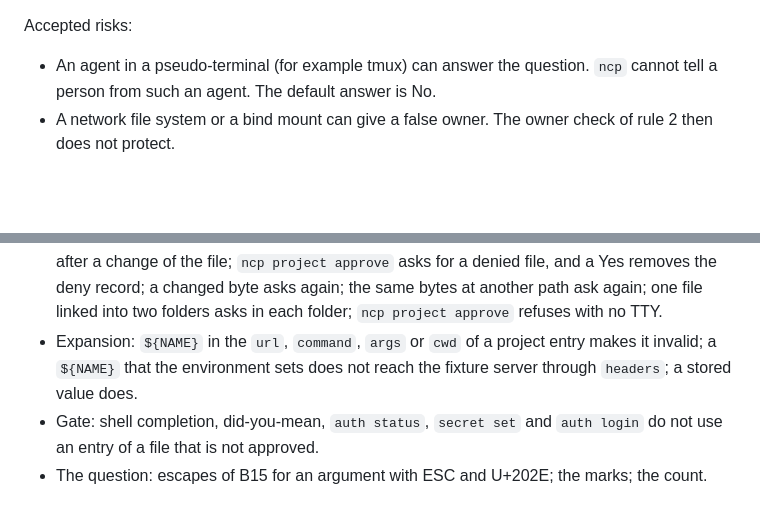
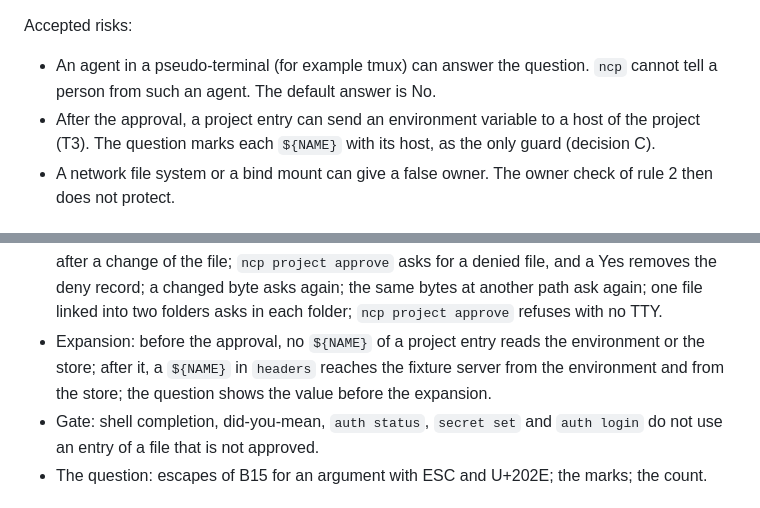
Before and after one commit to darcien/ncp, a Markdown page: docs/design/project-config.md, 2 parts joined by grey strips. Drawn GitHub-style; blank space fills up the shorter version.

```diff
--- a/docs/design/project-config.md
+++ b/docs/design/project-config.md
@@ -65,6 +65,9 @@ Accepted risks:
 - An agent in a pseudo-terminal (for example tmux) can answer the
   question. `ncp` cannot tell a person from such an agent. The default
   answer is No.
+- After the approval, a project entry can send an environment variable
+  to a host of the project (T3). The question marks each `${NAME}` with
+  its host, as the only guard (decision C).
 - A network file system or a bind mount can give a false owner. The owner
   check of rule 2 then does not protect.
 
@@ -247,10 +245,10 @@ Accepted risks:
   removes the deny record; a changed byte asks again; the same bytes at
   another path ask again; one file linked into two folders asks in each
   folder; `ncp project approve` refuses with no TTY.
-- Expansion: `${NAME}` in the `url`, `command`, `args` or `cwd` of a
-  project entry makes it invalid; a `${NAME}` that the environment sets
-  does not reach the fixture server through `headers`; a stored value
-  does.
+- Expansion: before the approval, no `${NAME}` of a project entry reads
+  the environment or the store; after it, a `${NAME}` in `headers`
+  reaches the fixture server from the environment and from the store; the
+  question shows the value before the expansion.
 - Gate: shell completion, did-you-mean, `auth status`, `secret set` and
   `auth login` do not use an entry of a file that is not approved.
 - The question: escapes of B15 for an argument with ESC and U+202E; the
```
Also changed, not shown: other parts of docs/design/project-config.md (+48 -31 lines).
